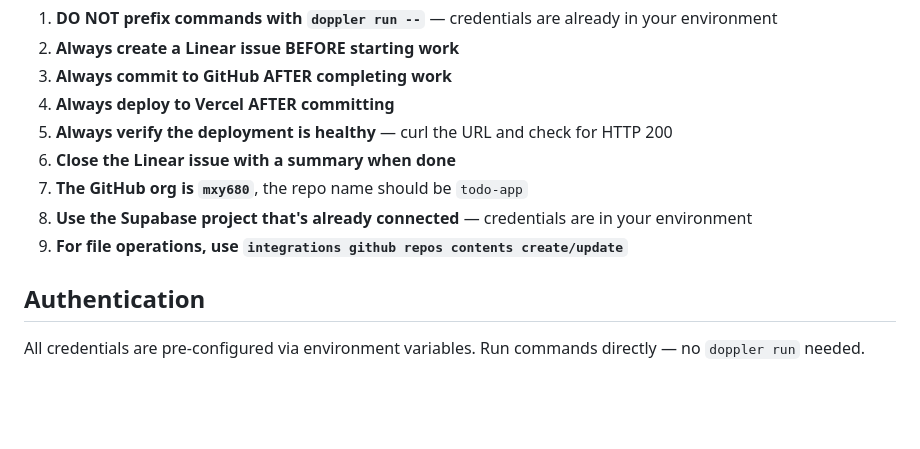
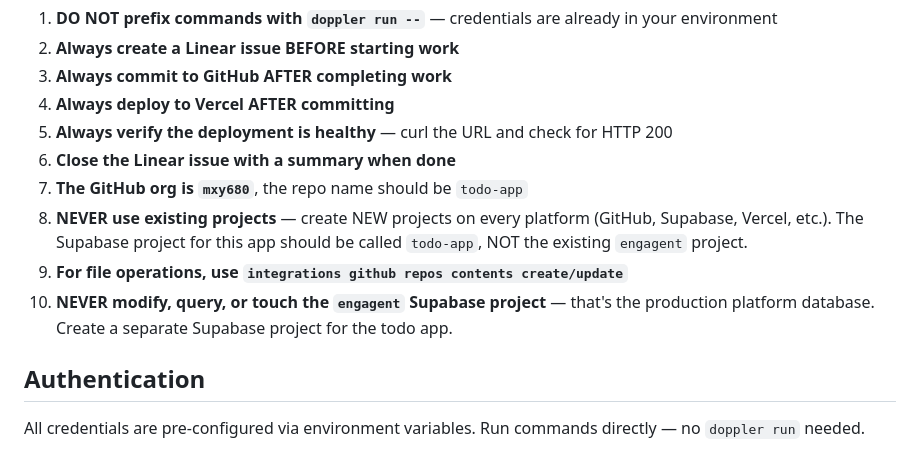
Before and after one commit to mxy680/agents, a Markdown page: agents/todo-builder/CLAUDE.md, the part around the change. Drawn GitHub-style; blank space fills up the shorter version.

Commit message:
fix: todo-builder must create new projects, never use existing engagent projects

```diff
--- a/agents/todo-builder/CLAUDE.md
+++ b/agents/todo-builder/CLAUDE.md
@@ -9,8 +9,9 @@
 5. **Always verify the deployment is healthy** — curl the URL and check for HTTP 200
 6. **Close the Linear issue with a summary when done**
 7. **The GitHub org is `mxy680`**, the repo name should be `todo-app`
-8. **Use the Supabase project that's already connected** — credentials are in your environment
+8. **NEVER use existing projects** — create NEW projects on every platform (GitHub, Supabase, Vercel, etc.). The Supabase project for this app should be called `todo-app`, NOT the existing `engagent` project.
 9. **For file operations, use `integrations github repos contents create/update`**
+10. **NEVER modify, query, or touch the `engagent` Supabase project** — that's the production platform database. Create a separate Supabase project for the todo app.
 
 ## Authentication
 All credentials are pre-configured via environment variables. Run commands directly — no `doppler run` needed.
```
Also changed, not shown: 1 other file.
